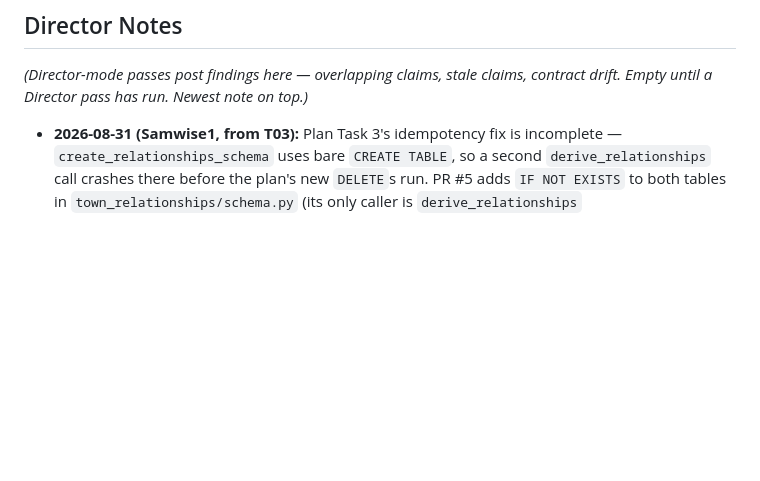
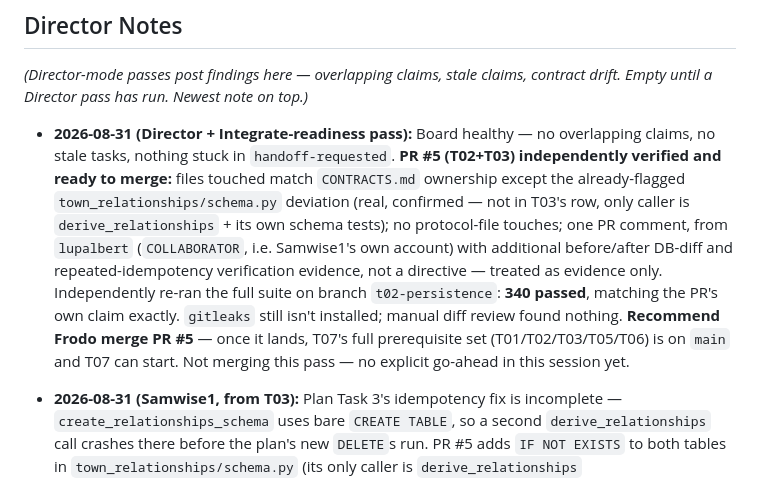
Before and after one commit to Effe96/TownShape, a Markdown page: TASKS.md, the part around the change. GitHub-like rendering; blank space fills up the shorter version.

Commit message:
Director pass: PR #5 (T02+T03) independently verified, ready to merge
Board healthy, no stale tasks. Re-ran full suite on t02-persistence
branch (340 passed, matches PR claim). Recommending merge to unblock
T07 -- not merging without explicit go-ahead.

Agent: Director

```diff
--- a/TASKS.md
+++ b/TASKS.md
@@ -7,6 +7,23 @@ _(`in-review` is used in Team mode: the work is finished on a branch, a PR is op
 ## Director Notes
 
 _(Director-mode passes post findings here — overlapping claims, stale claims, contract drift. Empty until a Director pass has run. Newest note on top.)_
+
+- **2026-08-31 (Director + Integrate-readiness pass):** Board healthy —
+  no overlapping claims, no stale tasks, nothing stuck in
+  `handoff-requested`. **PR #5 (T02+T03) independently verified and
+  ready to merge:** files touched match `CONTRACTS.md` ownership except
+  the already-flagged `town_relationships/schema.py` deviation (real,
+  confirmed — not in T03's row, only caller is `derive_relationships` +
+  its own schema tests); no protocol-file touches; one PR comment, from
+  `lupalbert` (`COLLABORATOR`, i.e. Samwise1's own account) with
+  additional before/after DB-diff and repeated-idempotency verification
+  evidence, not a directive — treated as evidence only. Independently
+  re-ran the full suite on branch `t02-persistence`: **340 passed**,
+  matching the PR's own claim exactly. `gitleaks` still isn't installed;
+  manual diff review found nothing. **Recommend Frodo merge PR #5** —
+  once it lands, T07's full prerequisite set (T01/T02/T03/T05/T06) is
+  on `main` and T07 can start. Not merging this pass — no explicit
+  go-ahead in this session yet.
 
 - **2026-08-31 (Samwise1, from T03):** Plan Task 3's idempotency fix is
   incomplete — `create_relationships_schema` uses bare `CREATE TABLE`, so a
```
